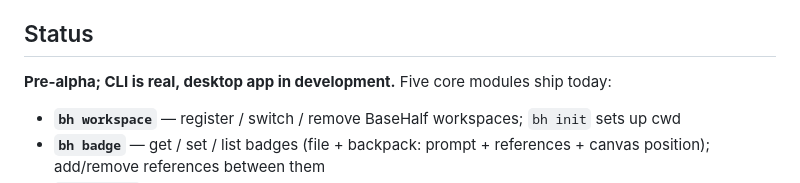
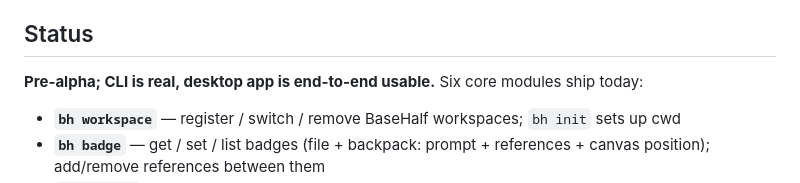
Before and after one commit to Pointa-Labs/basehalf, a Markdown page: README.md, the part around the change. Rendered like a GitHub page.

```diff
--- a/README.md
+++ b/README.md
@@ -46,7 +46,7 @@ The architecture rules:
 
 ## Status
 
-**Pre-alpha; CLI is real, desktop app in development.** Five core modules ship today:
+**Pre-alpha; CLI is real, desktop app is end-to-end usable.** Six core modules ship today:
 
 - **`bh workspace`** — register / switch / remove BaseHalf workspaces; `bh init` sets up cwd
 - **`bh badge`** — get / set / list badges (file + backpack: prompt + references + canvas position); add/remove references between them
```
Also changed, not shown: docs/roadmap.md (+26 -17 lines).
